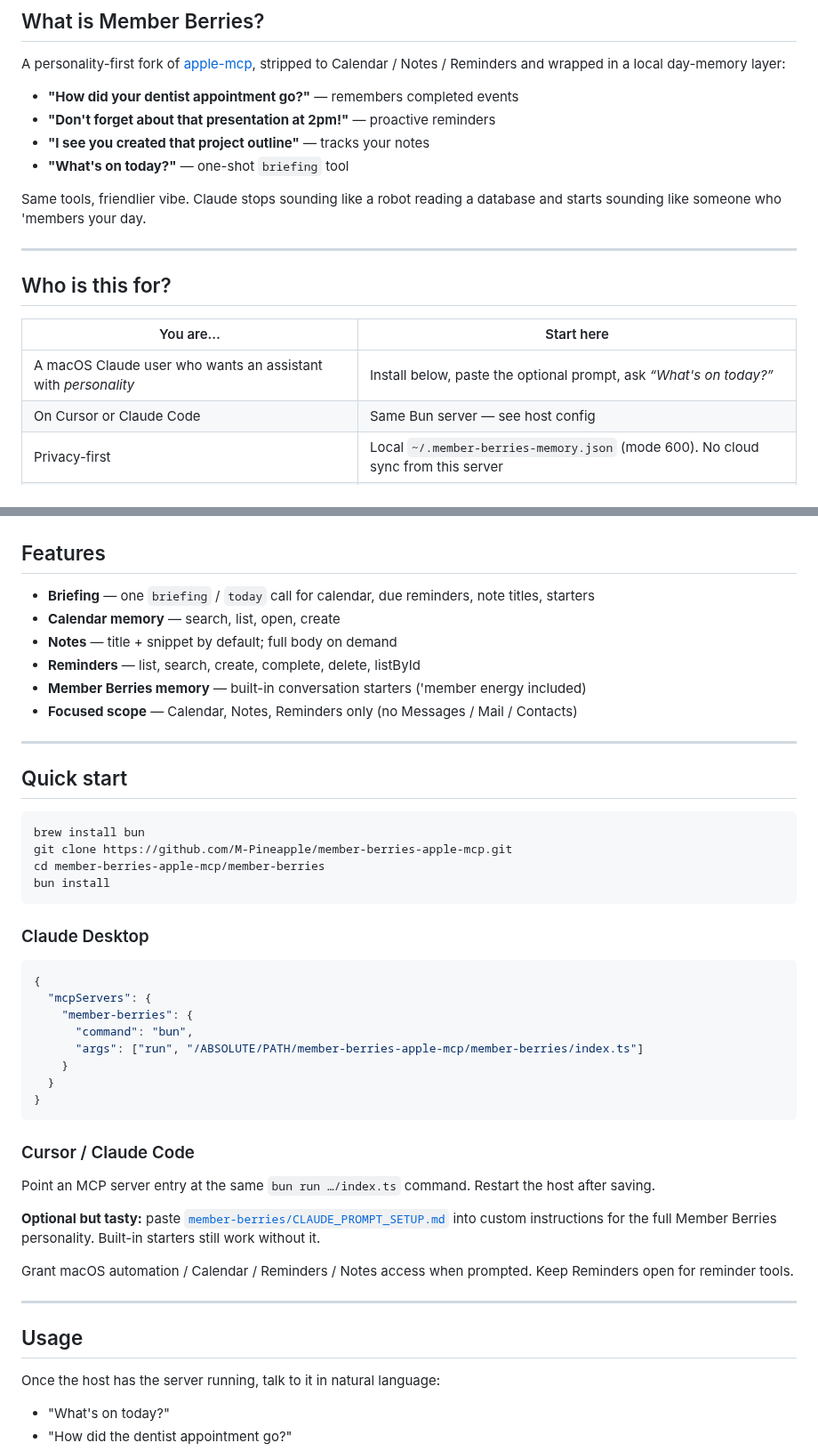
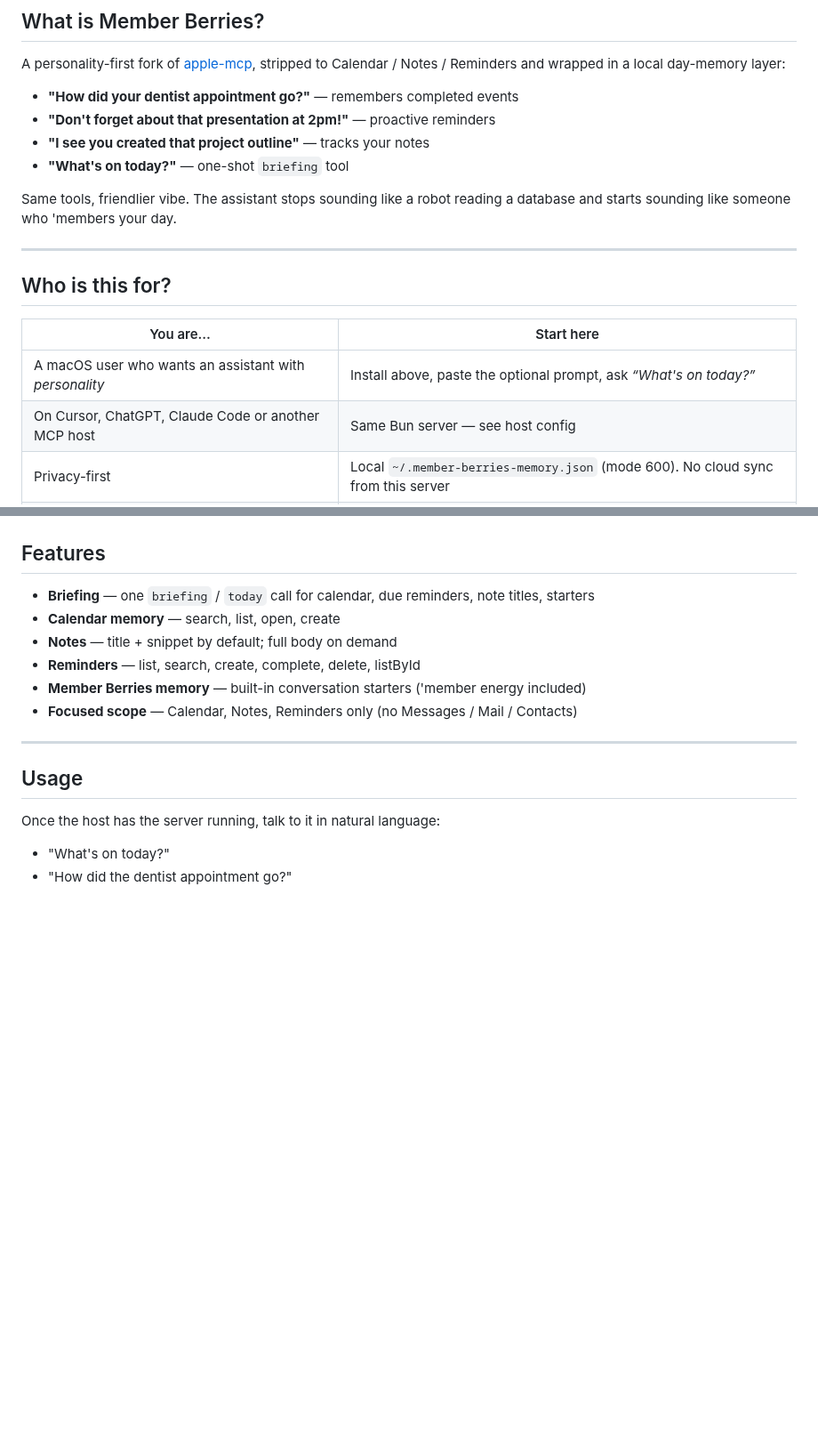
Before and after one commit to M-Pineapple/member-berries-apple-mcp, a Markdown page: README.md, 2 parts joined by grey strips. Shown at 89% size. Drawn GitHub-style; blank space fills up the shorter version.

````diff
--- a/README.md
+++ b/README.md
@@ -32,7 +76,7 @@ A personality-first fork of [apple-mcp](https://github.com/dhravya/apple-mcp), s
 - **"I see you created that project outline"** — tracks your notes
 - **"What's on today?"** — one-shot `briefing` tool
 
-Same tools, friendlier vibe. Claude stops sounding like a robot reading a database and starts sounding like someone who 'members your day.
+Same tools, friendlier vibe. The assistant stops sounding like a robot reading a database and starts sounding like someone who 'members your day.
 
 ---
 
@@ -40,8 +84,8 @@ Same tools, friendlier vibe. Claude stops sounding like a robot reading a databa
 
 | You are… | Start here |
 |---|---|
-| A macOS Claude user who wants an assistant with *personality* | Install below, paste the optional prompt, ask *“What's on today?”* |
-| On Cursor or Claude Code | Same Bun server — see host config |
+| A macOS user who wants an assistant with *personality* | Install above, paste the optional prompt, ask *“What's on today?”* |
+| On Cursor, ChatGPT, Claude Code or another MCP host | Same Bun server — see host config |
 | Privacy-first | Local `~/.member-berries-memory.json` (mode 600). No cloud sync from this server |
 | Already using Memory Service / other Apple MCPs | This is **fun day-memory + Apple surfaces**, not general conversation memory |
 
@@ -55,38 +99,6 @@ Same tools, friendlier vibe. Claude stops sounding like a robot reading a databa
 - **Reminders** — list, search, create, complete, delete, listById
 - **Member Berries memory** — built-in conversation starters ('member energy included)
 - **Focused scope** — Calendar, Notes, Reminders only (no Messages / Mail / Contacts)
-
----
-
-## Quick start
-
-```bash
-brew install bun
-git clone https://github.com/M-Pineapple/member-berries-apple-mcp.git
-cd member-berries-apple-mcp/member-berries
-bun install
-```
-
-### Claude Desktop
-
-```json
-{
-  "mcpServers": {
-    "member-berries": {
-      "command": "bun",
-      "args": ["run", "/ABSOLUTE/PATH/member-berries-apple-mcp/member-berries/index.ts"]
-    }
-  }
-}
-```
-
-### Cursor / Claude Code
-
-Point an MCP server entry at the same `bun run …/index.ts` command. Restart the host after saving.
-
-**Optional but tasty:** paste [`member-berries/CLAUDE_PROMPT_SETUP.md`](member-berries/CLAUDE_PROMPT_SETUP.md) into custom instructions for the full Member Berries personality. Built-in starters still work without it.
-
-Grant macOS automation / Calendar / Reminders / Notes access when prompted. Keep Reminders open for reminder tools.
 
 ---
 
````
Also changed, not shown: other parts of README.md (+50 -4 lines), CHANGELOG.md (+1 -0 lines), docs/demo.gif (added), 1 other file.
